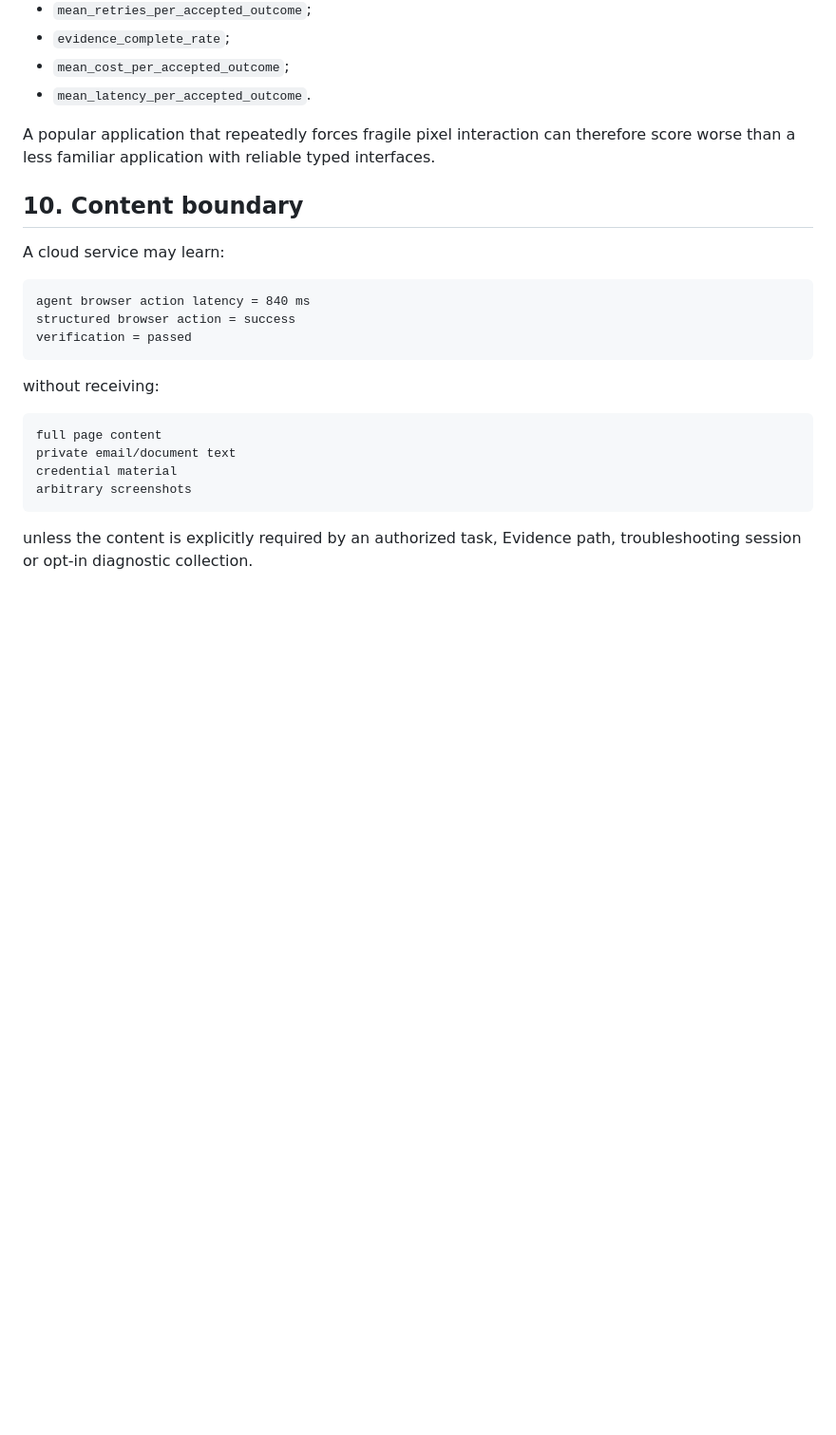
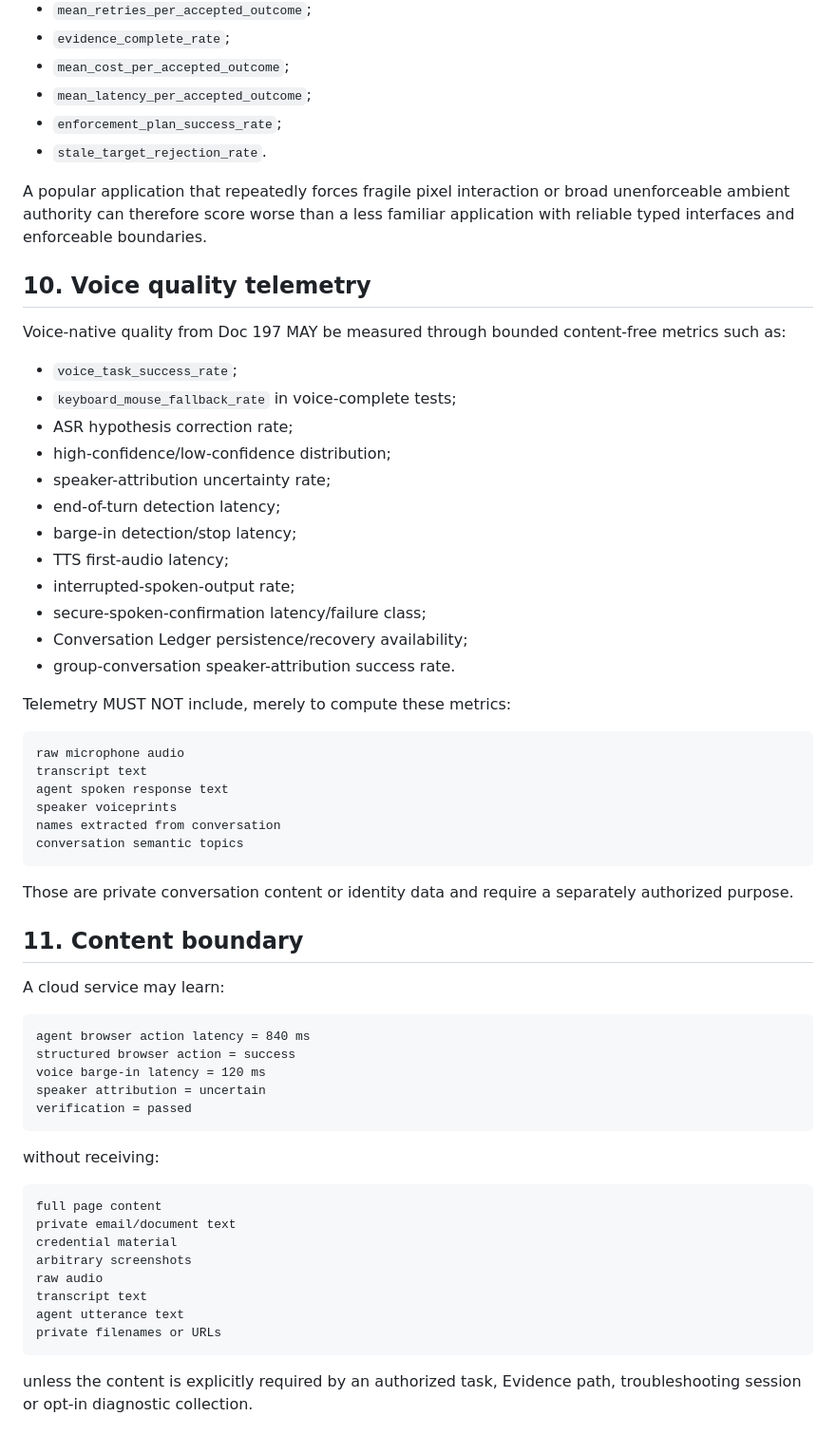
Before and after one commit to Startempire-Wire/veragensia, a Markdown page: docs/192-veragensia-telemetry-and-improvement-plane-spec.md, the part around one of its changes. Shown at 95% size. GitHub-like rendering; blank space fills up the shorter version.

````diff
--- a/docs/192-veragensia-telemetry-and-improvement-plane-spec.md
+++ b/docs/192-veragensia-telemetry-and-improvement-plane-spec.md
@@ -149,17 +165,51 @@ Candidate metrics:
 - `mean_retries_per_accepted_outcome`;
 - `evidence_complete_rate`;
 - `mean_cost_per_accepted_outcome`;
-- `mean_latency_per_accepted_outcome`.
+- `mean_latency_per_accepted_outcome`;
+- `enforcement_plan_success_rate`;
+- `stale_target_rejection_rate`.
 
-A popular application that repeatedly forces fragile pixel interaction can therefore score worse than a less familiar application with reliable typed interfaces.
+A popular application that repeatedly forces fragile pixel interaction or broad unenforceable ambient authority can therefore score worse than a less familiar application with reliable typed interfaces and enforceable boundaries.
 
-## 10. Content boundary
+## 10. Voice quality telemetry
+
+Voice-native quality from Doc 197 MAY be measured through bounded content-free metrics such as:
+
+- `voice_task_success_rate`;
+- `keyboard_mouse_fallback_rate` in voice-complete tests;
+- ASR hypothesis correction rate;
+- high-confidence/low-confidence distribution;
+- speaker-attribution uncertainty rate;
+- end-of-turn detection latency;
+- barge-in detection/stop latency;
+- TTS first-audio latency;
+- interrupted-spoken-output rate;
+- secure-spoken-confirmation latency/failure class;
+- Conversation Ledger persistence/recovery availability;
+- group-conversation speaker-attribution success rate.
+
+Telemetry MUST NOT include, merely to compute these metrics:
+
+```text
+raw microphone audio
+transcript text
+agent spoken response text
+speaker voiceprints
+names extracted from conversation
+conversation semantic topics
+```
+
+Those are private conversation content or identity data and require a separately authorized purpose.
+
+## 11. Content boundary
 
 A cloud service may learn:
 
 ```text
 agent browser action latency = 840 ms
 structured browser action = success
+voice barge-in latency = 120 ms
+speaker attribution = uncertain
 verification = passed
 ```
 
@@ -170,6 +220,10 @@ full page content
 private email/document text
 credential material
 arbitrary screenshots
+raw audio
+transcript text
+agent utterance text
+private filenames or URLs
 ```
 
 unless the content is explicitly required by an authorized task, Evidence path, troubleshooting session or opt-in diagnostic collection.
````
Also changed, not shown: other parts of docs/192-veragensia-telemetry-and-improvement-plane-spec.md (+115 -30 lines).
